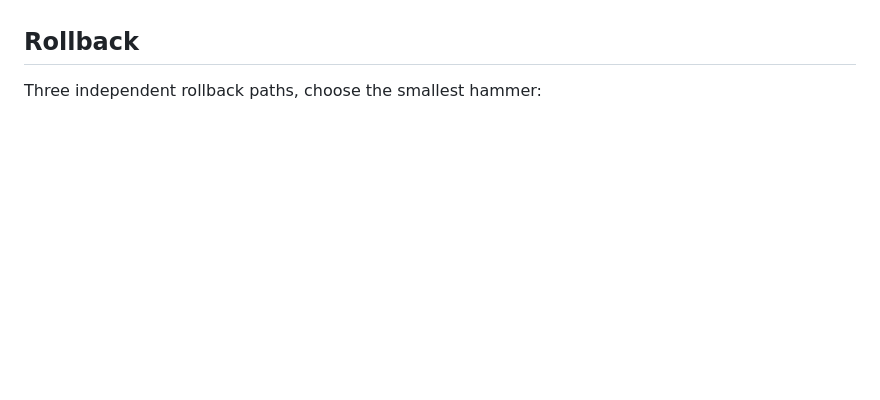
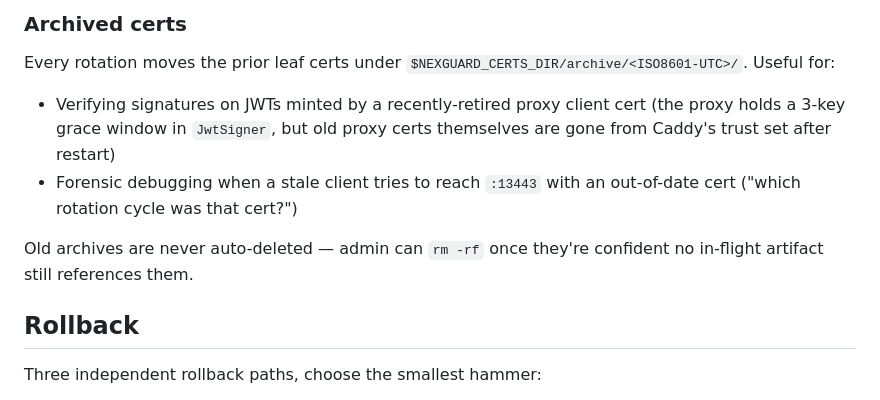
Before and after one commit to 0xphuong/NexGuard, a Markdown page: docs/migrations/v3.0.0.md, the part around one of its changes. GitHub-like rendering; blank space fills up the shorter version.

```diff
--- a/docs/migrations/v3.0.0.md
+++ b/docs/migrations/v3.0.0.md
@@ -285,3 +360,18 @@ is removed within ms and traffic falls back to plain L3 routing.
+### Archived certs
+
+Every rotation moves the prior leaf certs under
+`$NEXGUARD_CERTS_DIR/archive/<ISO8601-UTC>/`. Useful for:
+
+* Verifying signatures on JWTs minted by a recently-retired proxy
+  client cert (the proxy holds a 3-key grace window in
+  `JwtSigner`, but old proxy certs themselves are gone from
+  Caddy's trust set after restart)
+* Forensic debugging when a stale client tries to reach `:13443`
+  with an out-of-date cert ("which rotation cycle was that
+  cert?")
+
+Old archives are never auto-deleted — admin can `rm -rf` once
+they're confident no in-flight artifact still references them.
 
 ## Rollback
 
```
Also changed, not shown: other parts of docs/migrations/v3.0.0.md (+88 -13 lines), NEXGUARD_LOGIC.md (+24 -0 lines).
